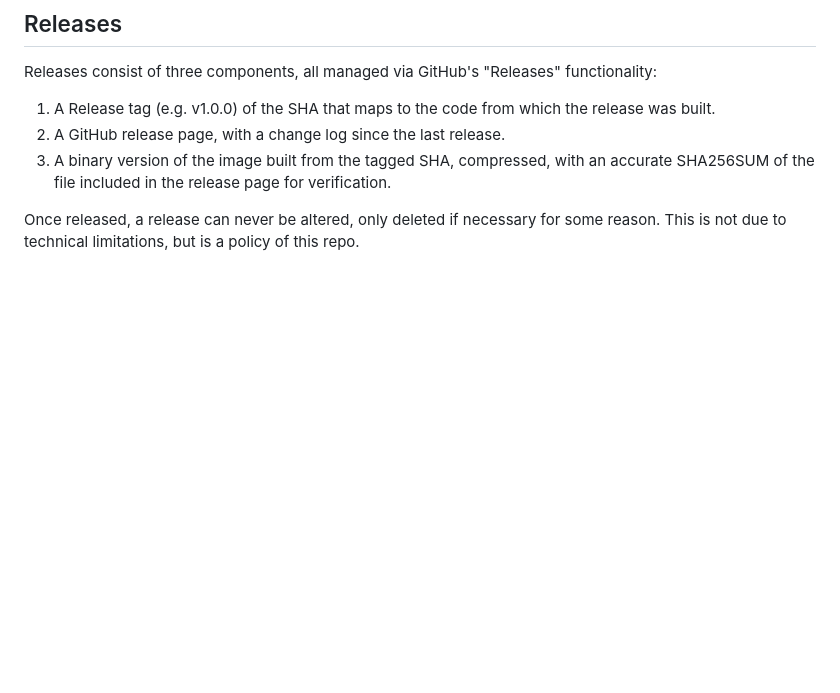
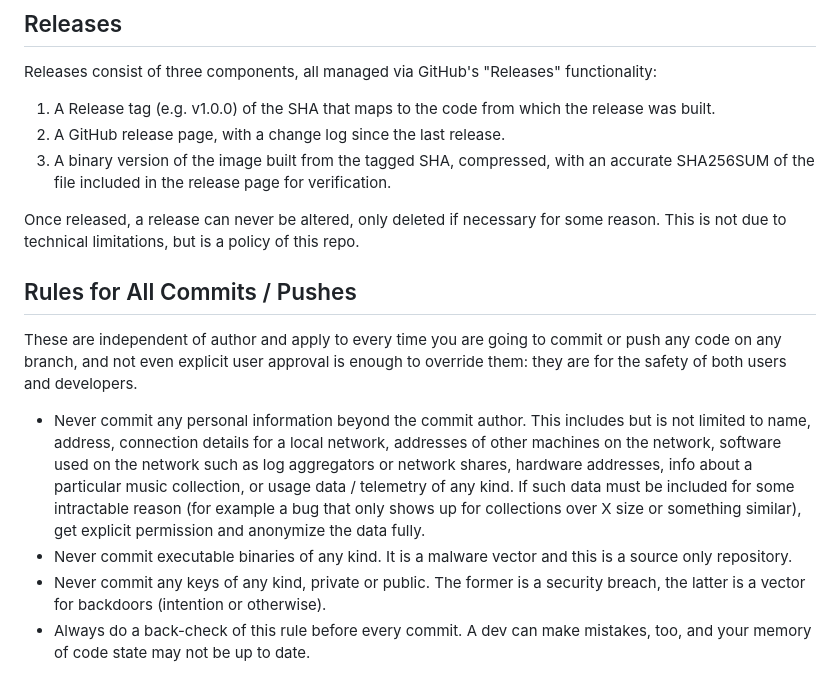
Before and after one commit to AutumnEggplant/zero-fi, a Markdown page: CLAUDE.md, the part around the change. Rendered like a GitHub page; blank space fills up the shorter version.

Commit message:
Safety rules for agents

```diff
--- a/CLAUDE.md
+++ b/CLAUDE.md
@@ -211,3 +211,12 @@ Releases consist of three components, all managed via GitHub's "Releases" functi
 3. A binary version of the image built from the tagged SHA, compressed, with an accurate SHA256SUM of the file included in the release page for verification.
 
 Once released, a release can never be altered, only deleted if necessary for some reason.  This is not due to technical limitations, but is a policy of this repo.
+
+## Rules for All Commits / Pushes
+
+These are independent of author and apply to every time you are going to commit or push any code on any branch, and not even explicit user approval is enough to override them: they are for the safety of both users and developers.
+
+* Never commit any personal information beyond the commit author.  This includes but is not limited to name, address, connection details for a local network, addresses of other machines on the network, software used on the network such as log aggregators or network shares, hardware addresses, info about a particular music collection, or usage data / telemetry of any kind.  If such data must be included for some intractable reason (for example a bug that only shows up for collections over X size or something similar), get explicit permission and anonymize the data fully.
+* Never commit executable binaries of any kind.  It is a malware vector and this is a source only repository.
+* Never commit any keys of any kind, private or public.  The former is a security breach, the latter is a vector for backdoors (intention or otherwise).
+* Always do a back-check of this rule before every commit.  A dev can make mistakes, too, and your memory of code state may not be up to date.
```
